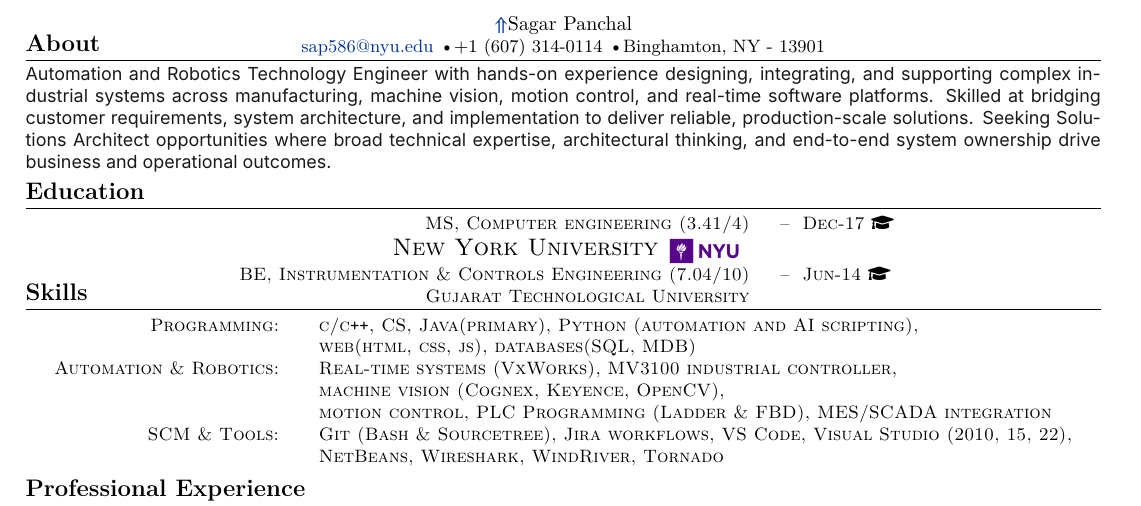
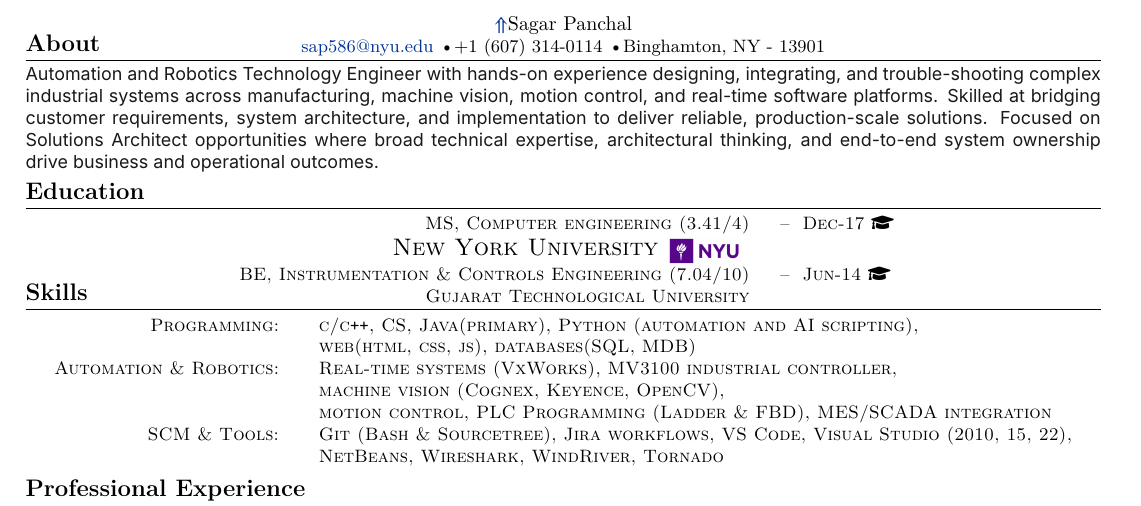
Before and after one commit to sap586/resume-lab, a LaTeX document (tex/modifiable-about.tex): part of page 1 of 2, cut so that both start at the same text. Compiled offline with XeLaTeX.

Commit message:
Update resume About

```diff
--- a/tex/modifiable-about.tex
+++ b/tex/modifiable-about.tex
@@ -79,7 +79,7 @@ comments
 {\fontspec{Inter}
 {\color{currentWork}
 % ABOUT_START
-Automation and Robotics Technology Engineer with hands-on experience designing, integrating, and supporting complex industrial systems across manufacturing, machine vision, motion control, and real-time software platforms. Skilled at bridging customer requirements, system architecture, and implementation to deliver reliable, production-scale solutions. Seeking Solutions Architect opportunities where broad technical expertise, architectural thinking, and end-to-end system ownership drive business and operational outcomes.
+Automation and Robotics Technology Engineer with hands-on experience designing, integrating, and trouble-shooting complex industrial systems across manufacturing, machine vision, motion control, and real-time software platforms. Skilled at bridging customer requirements, system architecture, and implementation to deliver reliable, production-scale solutions. Focused on Solutions Architect opportunities where broad technical expertise, architectural thinking, and end-to-end system ownership drive business and operational outcomes.
 % ABOUT_END
 }
 }
```
